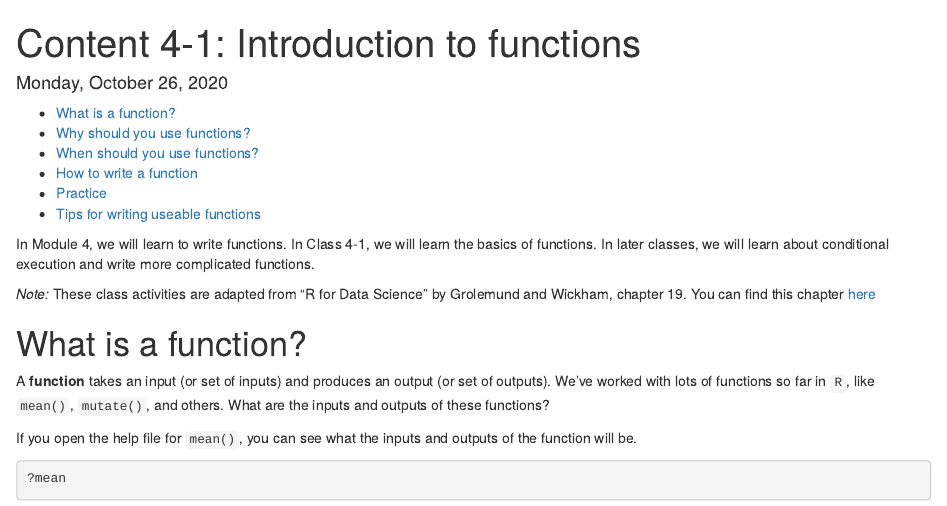
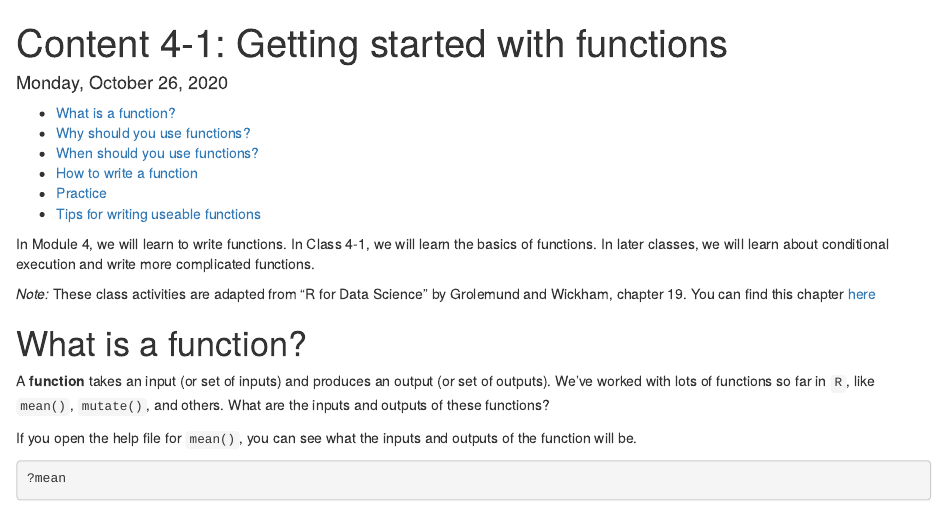
Before and after one commit to intro-R-public-health-fall-2020/class-materials, an R Markdown document (Content4-1_functions.Rmd): the page in a window 1100 px wide, from its top. Rendered offline with R 4.5, knitr and Pandoc, with nearby package versions; code that draws random numbers runs with fixed seeds of ours.

Commit message:
Change title of 4-1

```diff
--- a/Content4-1_functions.Rmd
+++ b/Content4-1_functions.Rmd
@@ -1,5 +1,5 @@
 ---
-title: "Content 4-1: Introduction to functions"
+title: "Content 4-1: Getting started with functions"
 date: "Monday, October 26, 2020"
 output:
   html_document:
```
